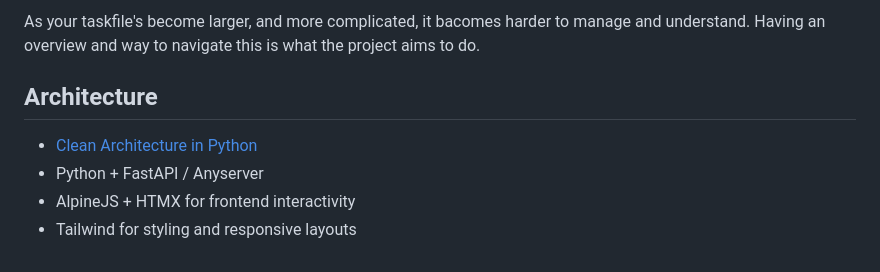
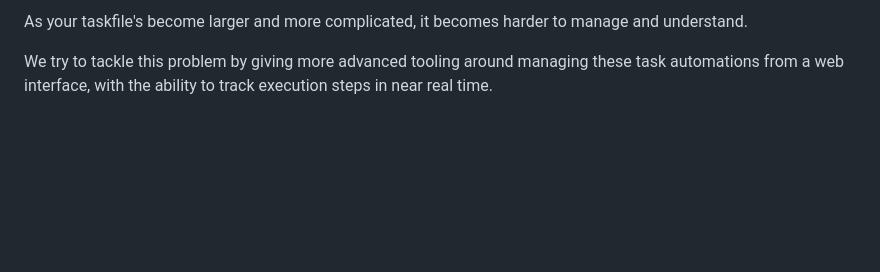
Before and after one commit to planet-lodder/taskserver.py, a Markdown page: README.md, the part around the change printed below. GitHub-like rendering; blank space fills up the shorter version.

```diff
--- a/README.md
+++ b/README.md
@@ -16,10 +61,4 @@ Taskfile works well for automating all kinds of tasks. Some features include:
 
-As your taskfile's become larger, and more complicated, it bacomes harder to manage and understand. Having an overview and way to navigate this is what the project aims to do.
+As your taskfile's become larger and more complicated, it becomes harder to manage and understand.
 
-
-## Architecture
-
- - [Clean Architecture in Python](https://medium.com/@surajit.das0320/understanding-clean-architecture-in-python-deep-dive-on-the-code-17141dc5761a)
- - Python + FastAPI / Anyserver
- - AlpineJS + HTMX for frontend interactivity
- - Tailwind for styling and responsive layouts
+We try to tackle this problem by giving more advanced tooling around managing these task automations from a web interface, with the ability to track execution steps in near real time.
```
Also changed, not shown: other parts of README.md (+51 -6 lines), static/img/sample-dark.png (added), static/img/sample-light.png (added).
